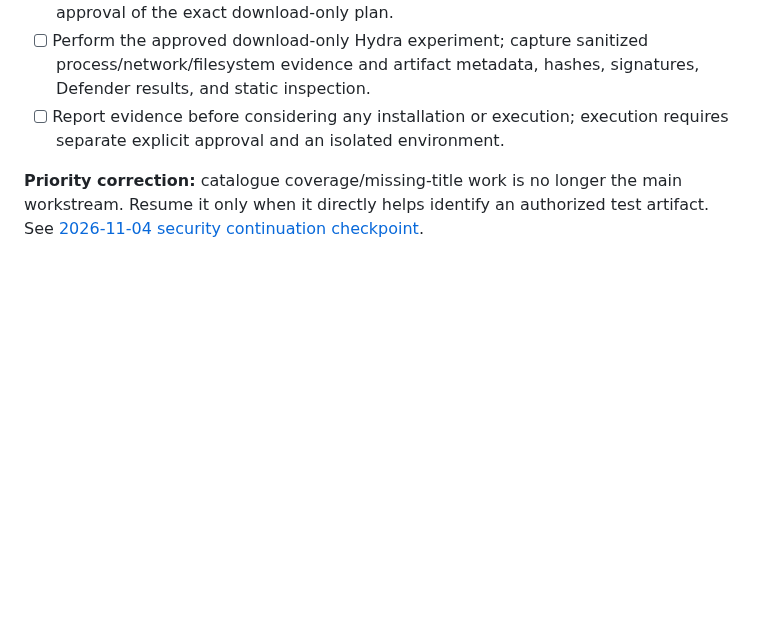
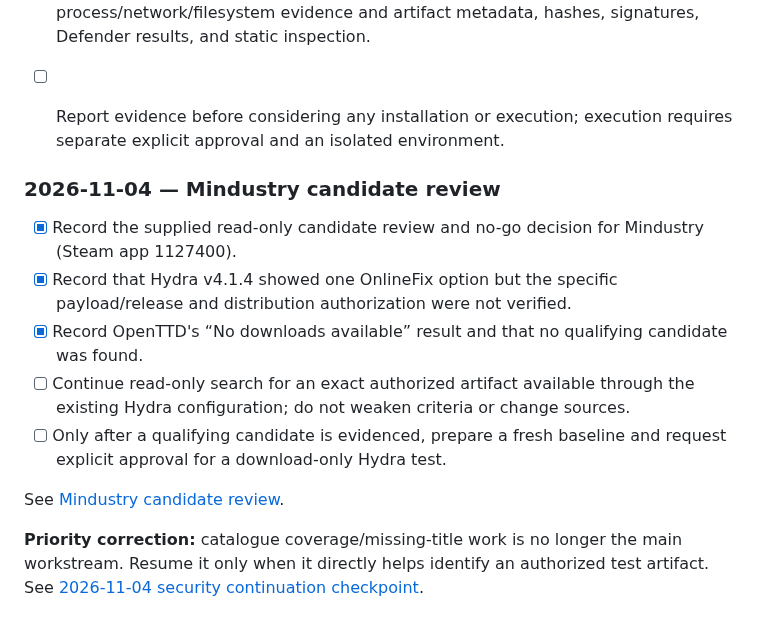
Before and after one commit to rudra-khandelwal/hydra, a Markdown page: research/AGENDA.md, the part around the change. GitHub-like rendering; blank space fills up the shorter version.

Commit message:
research: update agenda with Mindustry candidate decision

```diff
--- a/research/AGENDA.md
+++ b/research/AGENDA.md
@@ -123,4 +123,14 @@ The exact onlinefix and FitGirl JSON URLs are available in Hydra's local source
 - [ ] Perform the approved download-only Hydra experiment; capture sanitized process/network/filesystem evidence and artifact metadata, hashes, signatures, Defender results, and static inspection.
 - [ ] Report evidence before considering any installation or execution; execution requires separate explicit approval and an isolated environment.
 
+
+### 2026-11-04 — Mindustry candidate review
+- [x] Record the supplied read-only candidate review and no-go decision for Mindustry (Steam app 1127400).
+- [x] Record that Hydra v4.1.4 showed one OnlineFix option but the specific payload/release and distribution authorization were not verified.
+- [x] Record OpenTTD's “No downloads available” result and that no qualifying candidate was found.
+- [ ] Continue read-only search for an exact authorized artifact available through the existing Hydra configuration; do not weaken criteria or change sources.
+- [ ] Only after a qualifying candidate is evidenced, prepare a fresh baseline and request explicit approval for a download-only Hydra test.
+
+See [Mindustry candidate review](checkpoints/2026-11-04-mindustry-candidate-review.md).
+
 **Priority correction:** catalogue coverage/missing-title work is no longer the main workstream. Resume it only when it directly helps identify an authorized test artifact. See [2026-11-04 security continuation checkpoint](checkpoints/2026-11-04-security-continuation.md).
```
